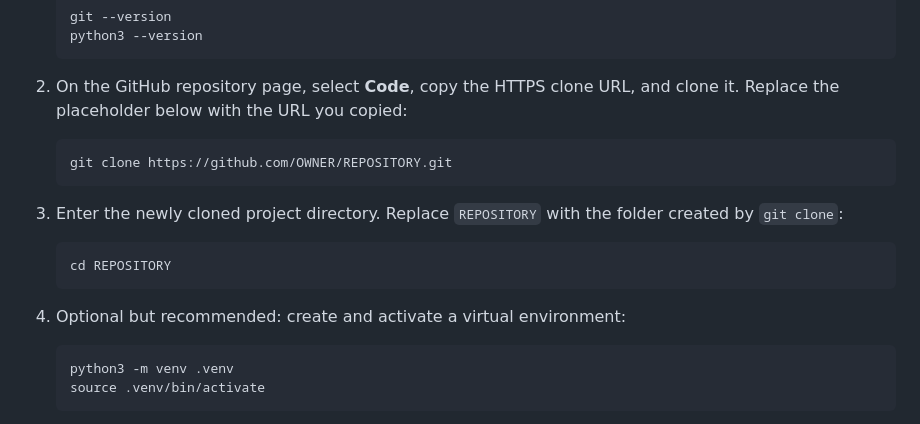
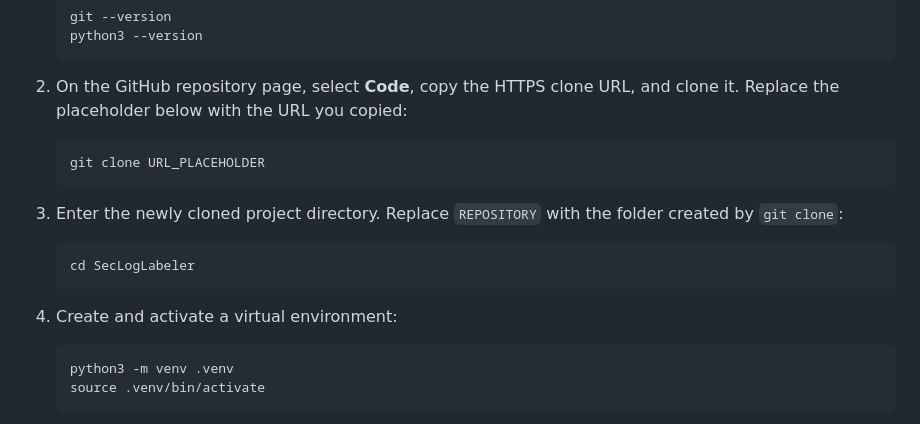
Before and after one commit to AnonymousResearcher003/SecLogLabeler, a Markdown page: README.md, the part around the change. Rendered like a GitHub page.

Commit message:
Update README with clone URL and directory details

````diff
--- a/README.md
+++ b/README.md
@@ -28,16 +28,16 @@ The application can still run if the LLM package or model is unavailable, but it
 2. On the GitHub repository page, select **Code**, copy the HTTPS clone URL, and clone it. Replace the placeholder below with the URL you copied:
 
    ```bash
-   git clone https://github.com/OWNER/REPOSITORY.git
+   git clone URL_PLACEHOLDER
    ```
 
 3. Enter the newly cloned project directory. Replace `REPOSITORY` with the folder created by `git clone`:
 
    ```bash
-   cd REPOSITORY
+   cd SecLogLabeler
    ```
 
-4. Optional but recommended: create and activate a virtual environment:
+4. Create and activate a virtual environment:
 
    ```bash
    python3 -m venv .venv
````
